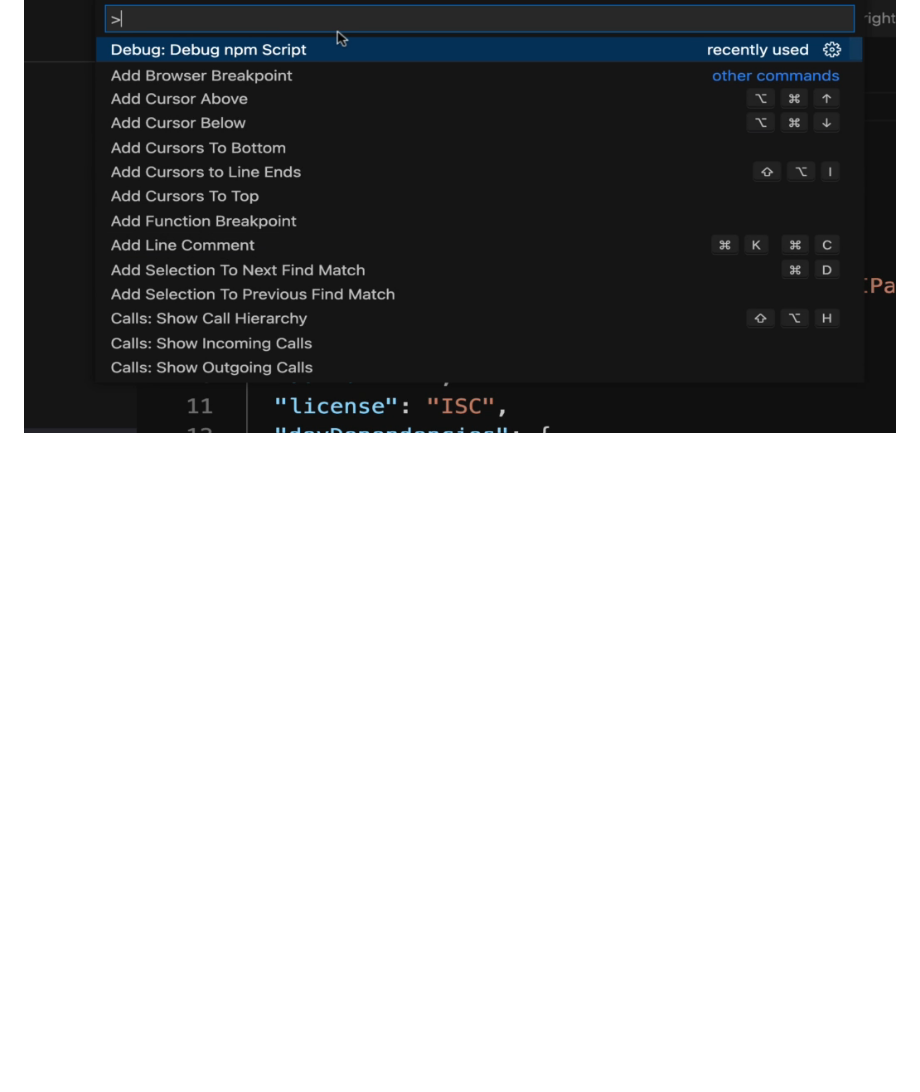
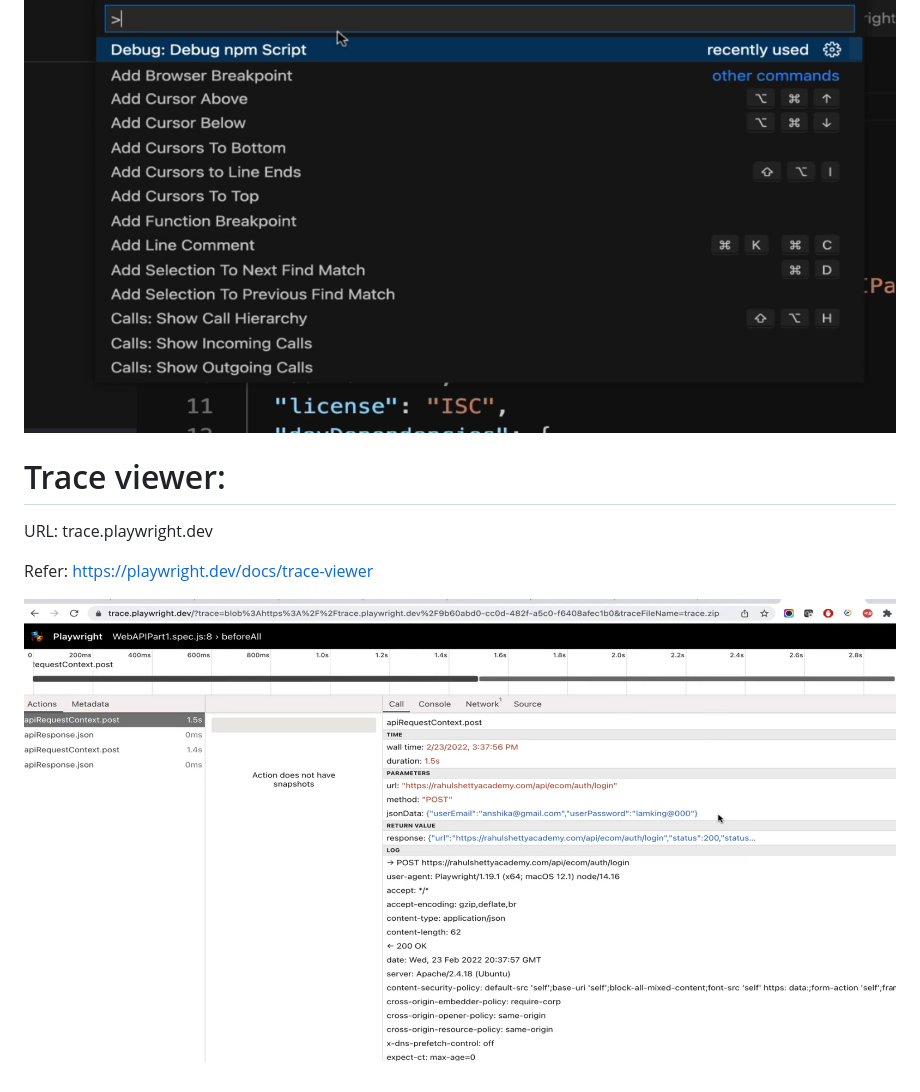
Before and after one commit to RutujaWayase/Playwright-E2E, a Markdown page: README.md, the part around the change. GitHub-like rendering; pictures changed too: image-29.png (added); blank space fills up the shorter version.

```diff
--- a/README.md
+++ b/README.md
@@ -585,3 +585,11 @@ Methods when to use =>
 
 Do Ctrl+P and click on 'Debug npm Script'
 ![alt text](image-28.png)
+
+# Trace viewer:
+
+URL: trace.playwright.dev
+
+Refer: https://playwright.dev/docs/trace-viewer
+
+![alt text](image-29.png)
```
Also changed, not shown: 3 other files.
